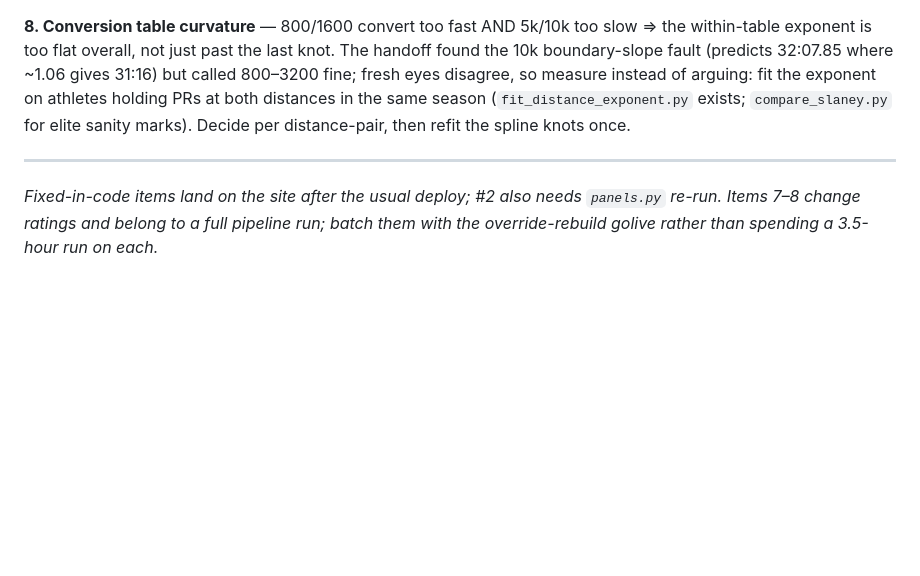
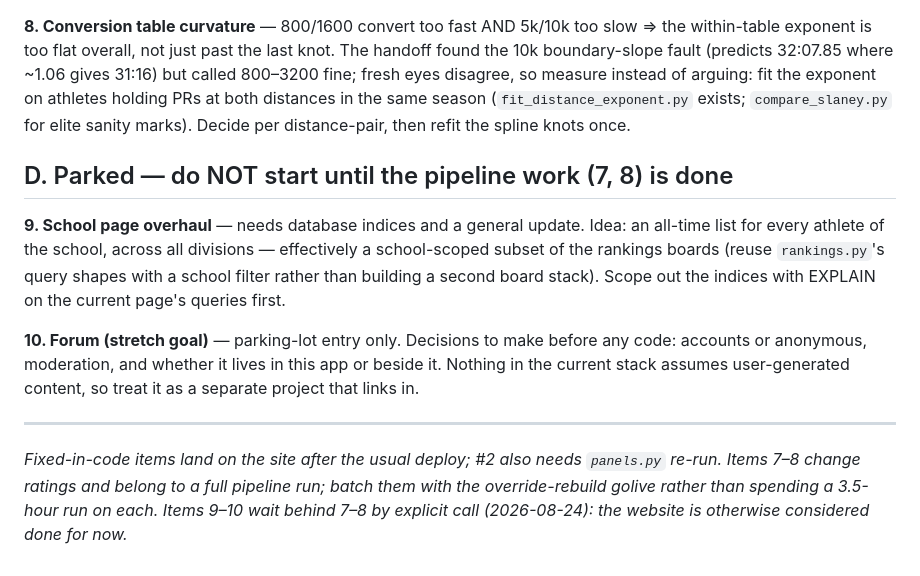
Before and after one commit to TadhgMurray/xc-predictor, a Markdown page: docs/ISSUES-2026-08-24.md, the part around the change. Rendered like a GitHub page; blank space fills up the shorter version.

Commit message:
Issues list: park school-page overhaul and forum behind the pipeline work
Co-Authored-By: Claude <noreply@anthropic.com>
Claude-Session: https://claude.ai/code/session_01LGh4R4AXh7KLjn3TDSjtyj

```diff
--- a/docs/ISSUES-2026-08-24.md
+++ b/docs/ISSUES-2026-08-24.md
@@ -120,9 +120,24 @@ distances in the same season (`fit_distance_exponent.py` exists;
 `compare_slaney.py` for elite sanity marks). Decide per distance-pair, then
 refit the spline knots once.
 
+## D. Parked — do NOT start until the pipeline work (7, 8) is done
+
+**9. School page overhaul** — needs database indices and a general update.
+Idea: an all-time list for every athlete of the school, across all
+divisions — effectively a school-scoped subset of the rankings boards
+(reuse `rankings.py`'s query shapes with a school filter rather than
+building a second board stack). Scope out the indices with EXPLAIN on the
+current page's queries first.
+
+**10. Forum (stretch goal)** — parking-lot entry only. Decisions to make
+before any code: accounts or anonymous, moderation, and whether it lives in
+this app or beside it. Nothing in the current stack assumes user-generated
+content, so treat it as a separate project that links in.
+
 ---
 
 *Fixed-in-code items land on the site after the usual deploy; #2 also needs
 `panels.py` re-run. Items 7–8 change ratings and belong to a full pipeline
 run; batch them with the override-rebuild golive rather than spending a
-3.5-hour run on each.*
+3.5-hour run on each. Items 9–10 wait behind 7–8 by explicit call
+(2026-08-24): the website is otherwise considered done for now.*
```
